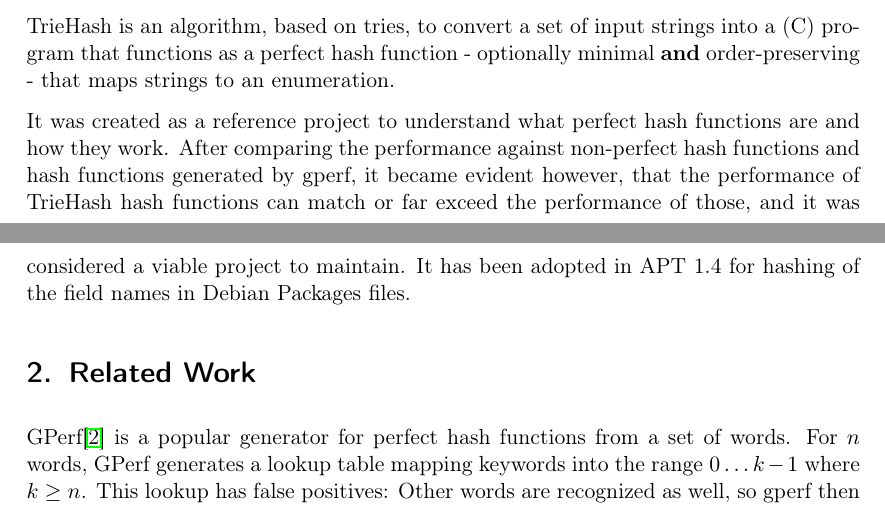
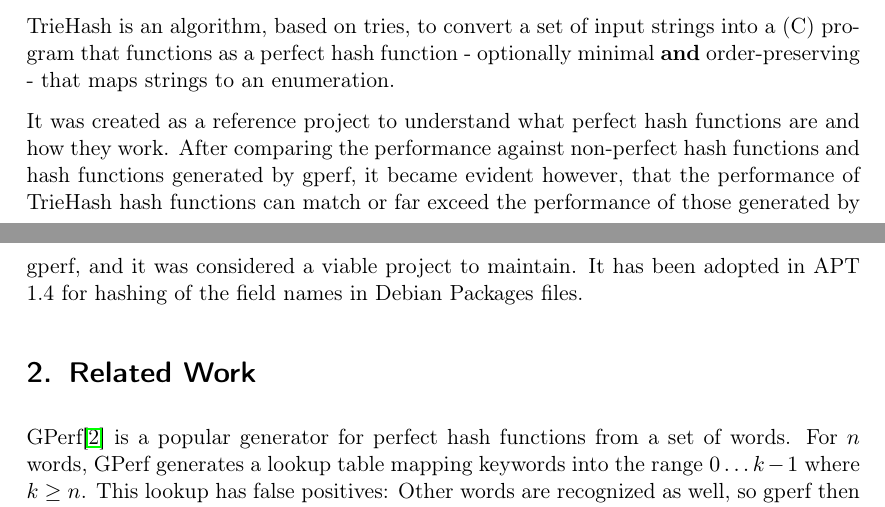
Before and after one commit to julian-klode/triehash-paper, a LaTeX paper (triehash.tex): two parts of pages 1 and 2 of 6, joined at a grey line, cut so that both start at the same text. Compiled offline with pdfLaTeX.

Commit message:
Further qualify "of those" on page 1

```diff
--- a/triehash.tex
+++ b/triehash.tex
@@ -65,7 +65,7 @@
     functions are and how they work. After comparing the performance against
     non-perfect hash functions and hash functions generated by gperf, it
     became evident however, that the performance of TrieHash hash functions
-    can match or far exceed the performance of those, and it was considered
+    can match or far exceed the performance of those generated by gperf, and it was considered
     a viable project to maintain. It has been adopted in APT 1.4 for hashing
     of the field names in Debian Packages files.
 
```
